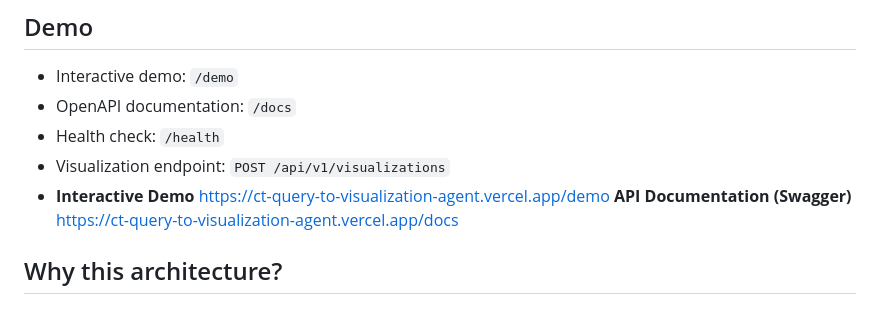
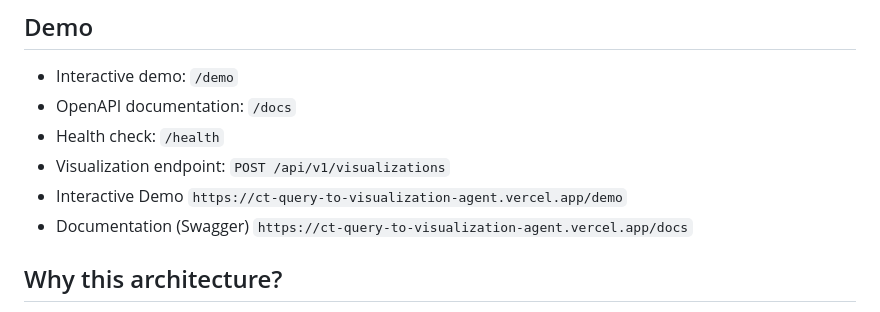
Before and after one commit to ShejalShankar/ct-query-to-visualization-agent, a Markdown page: README.md, the part around the change. Rendered like a GitHub page.

Commit message:
Revise demo and documentation links in README
Updated links for interactive demo and API documentation with code formatting.

````diff
--- a/README.md
+++ b/README.md
@@ -12,10 +12,10 @@ construction, and citation generation are deterministic.
 - OpenAPI documentation: `/docs`
 - Health check: `/health`
 - Visualization endpoint: `POST /api/v1/visualizations`
-- **Interactive Demo**
-https://ct-query-to-visualization-agent.vercel.app/demo
-**API Documentation (Swagger)**
-https://ct-query-to-visualization-agent.vercel.app/docs
+- Interactive Demo
+``` https://ct-query-to-visualization-agent.vercel.app/demo ```
+- Documentation (Swagger)
+``` https://ct-query-to-visualization-agent.vercel.app/docs ```
 
 
 ## Why this architecture?
````
